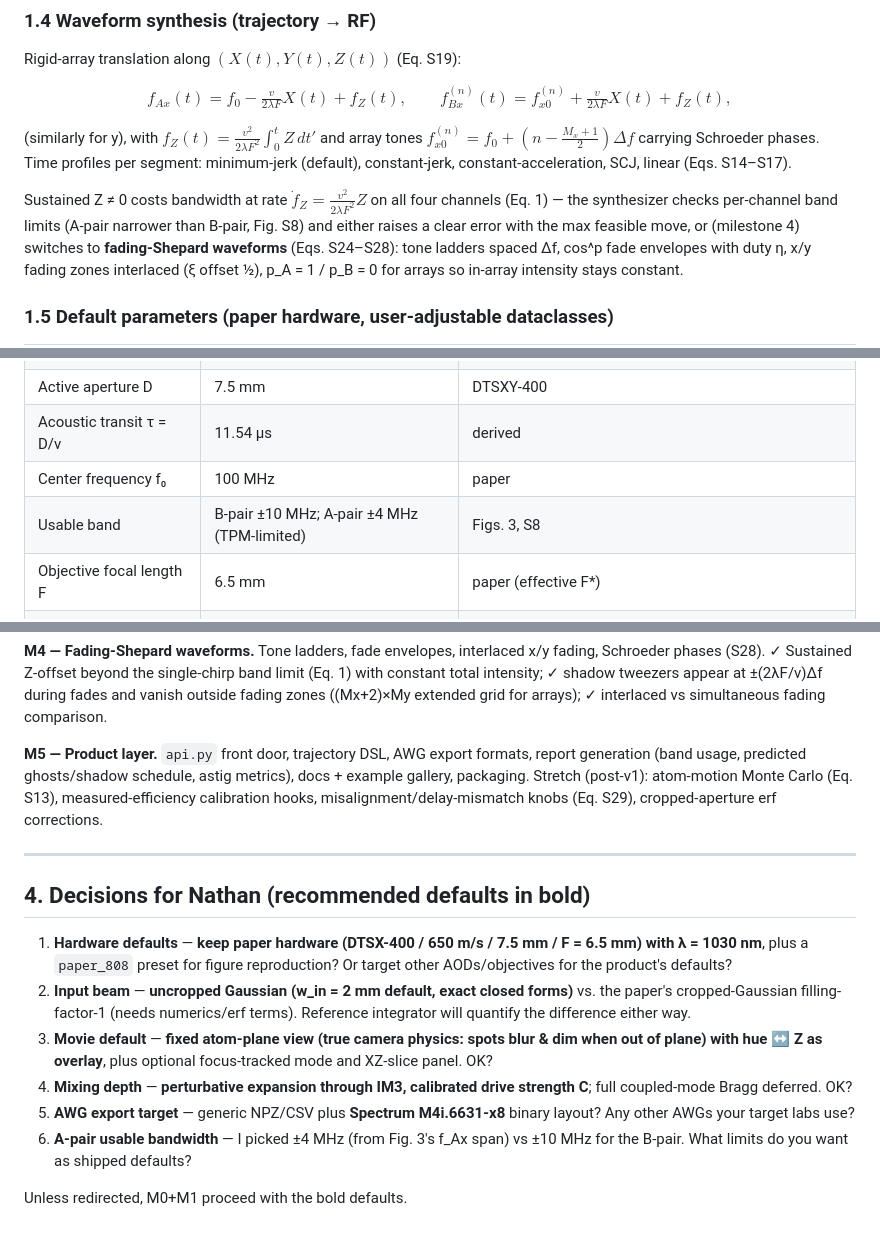
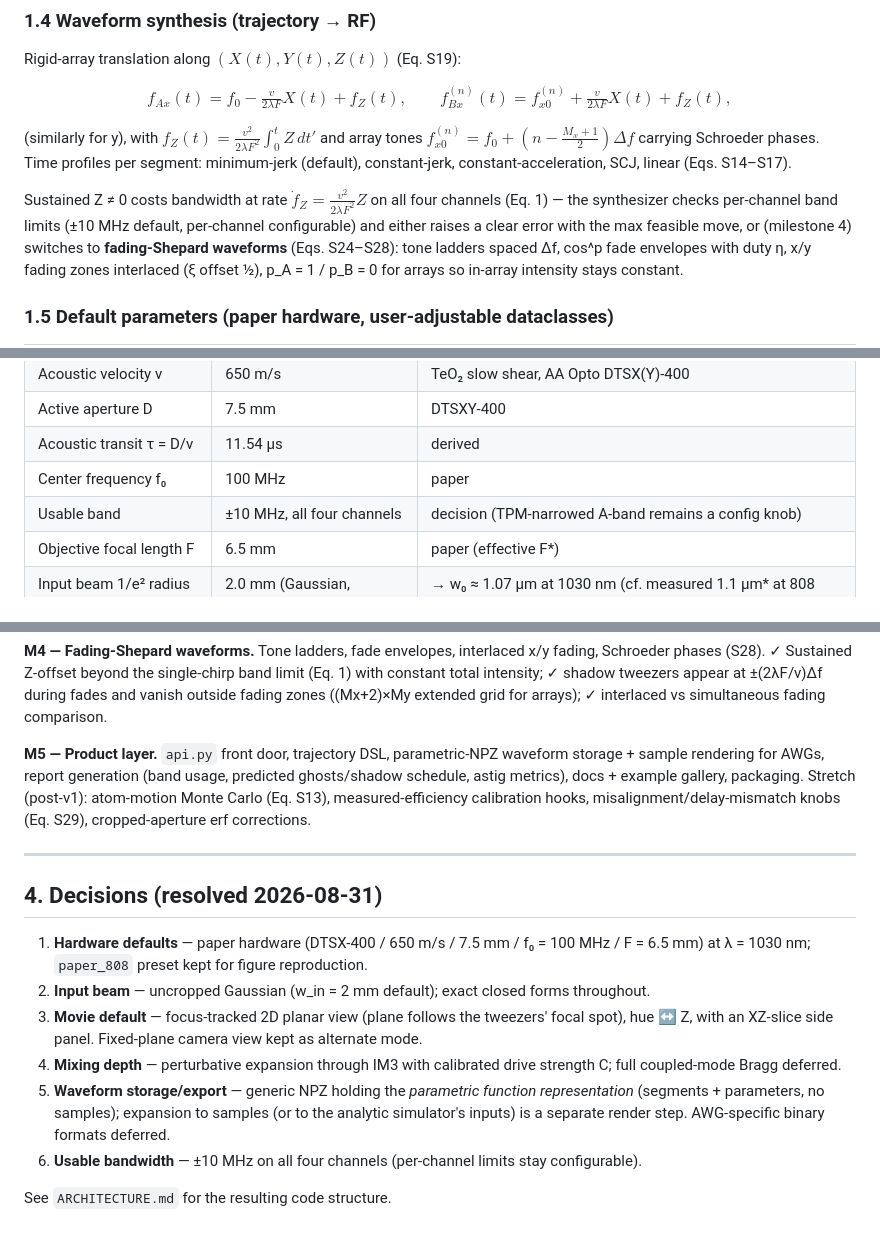
Before and after one commit to nsong03/AODL, a Markdown page: docs/PLAN.md, 3 parts joined by grey strips. Rendered like a GitHub page.

```diff
--- a/docs/PLAN.md
+++ b/docs/PLAN.md
@@ -127,8 +127,8 @@ per segment: minimum-jerk (default), constant-jerk, constant-acceleration, SCJ,
 (Eqs. S14–S17).
 
 Sustained Z ≠ 0 costs bandwidth at rate $\dot f_Z = \tfrac{v^2}{2\lambda F^2}Z$ on all four
-channels (Eq. 1) — the synthesizer checks per-channel band limits (A-pair narrower than
-B-pair, Fig. S8) and either raises a clear error with the max feasible move, or (milestone 4)
+channels (Eq. 1) — the synthesizer checks per-channel band limits (±10 MHz default,
+per-channel configurable) and either raises a clear error with the max feasible move, or (milestone 4)
 switches to **fading-Shepard waveforms** (Eqs. S24–S28): tone ladders spaced Δf, cos^p fade
 envelopes with duty η, x/y fading zones interlaced (ξ offset ½), p_A = 1 / p_B = 0 for arrays
 so in-array intensity stays constant.
@@ -142,7 +142,7 @@ so in-array intensity stays constant.
 | Active aperture D | 7.5 mm | DTSXY-400 |
 | Acoustic transit τ = D/v | 11.54 µs | derived |
 | Center frequency f₀ | 100 MHz | paper |
-| Usable band | B-pair ±10 MHz; A-pair ±4 MHz (TPM-limited) | Figs. 3, S8 |
+| Usable band | ±10 MHz, all four channels | decision (TPM-narrowed A-band remains a config knob) |
 | Objective focal length F | 6.5 mm | paper (effective F*) |
 | Input beam 1/e² radius w_in | 2.0 mm (Gaussian, uncropped) | → w₀ ≈ 1.07 µm at 1030 nm (cf. measured 1.1 µm* at 808 nm) |
 | Sample rate (AWG export) | 625 MS/s (configurable) | Spectrum M4i.6631-x8 |
@@ -246,29 +246,26 @@ intensity; ✓ shadow tweezers appear at ±(2λF/v)Δf during fades and vanish o
 zones ((Mx+2)×My extended grid for arrays); ✓ interlaced vs simultaneous fading comparison.
 
 **M5 — Product layer.**
-`api.py` front door, trajectory DSL, AWG export formats, report generation (band usage,
+`api.py` front door, trajectory DSL, parametric-NPZ waveform storage + sample rendering
+for AWGs, report generation (band usage,
 predicted ghosts/shadow schedule, astig metrics), docs + example gallery, packaging.
 Stretch (post-v1): atom-motion Monte Carlo (Eq. S13), measured-efficiency calibration hooks,
 misalignment/delay-mismatch knobs (Eq. S29), cropped-aperture erf corrections.
 
 ---
 
-## 4. Decisions for Nathan (recommended defaults in bold)
+## 4. Decisions (resolved 2026-08-31)
 
-1. **Hardware defaults** — **keep paper hardware (DTSX-400 / 650 m/s / 7.5 mm / F = 6.5 mm)
-   with λ = 1030 nm**, plus a `paper_808` preset for figure reproduction? Or target other
-   AODs/objectives for the product's defaults?
-2. **Input beam** — **uncropped Gaussian (w_in = 2 mm default, exact closed forms)** vs. the
-   paper's cropped-Gaussian filling-factor-1 (needs numerics/erf terms). Reference integrator
-   will quantify the difference either way.
-3. **Movie default** — **fixed atom-plane view (true camera physics: spots blur & dim when
-   out of plane) with hue ↔ Z as overlay**, plus optional focus-tracked mode and XZ-slice
-   panel. OK?
-4. **Mixing depth** — **perturbative expansion through IM3, calibrated drive strength C**;
-   full coupled-mode Bragg deferred. OK?
-5. **AWG export target** — generic NPZ/CSV plus **Spectrum M4i.6631-x8** binary layout? Any
-   other AWGs your target labs use?
-6. **A-pair usable bandwidth** — I picked ±4 MHz (from Fig. 3's f_Ax span) vs ±10 MHz for the
-   B-pair. What limits do you want as shipped defaults?
+1. **Hardware defaults** — paper hardware (DTSX-400 / 650 m/s / 7.5 mm / f₀ = 100 MHz /
+   F = 6.5 mm) at λ = 1030 nm; `paper_808` preset kept for figure reproduction.
+2. **Input beam** — uncropped Gaussian (w_in = 2 mm default); exact closed forms throughout.
+3. **Movie default** — focus-tracked 2D planar view (plane follows the tweezers' focal spot),
+   hue ↔ Z, with an XZ-slice side panel. Fixed-plane camera view kept as alternate mode.
+4. **Mixing depth** — perturbative expansion through IM3 with calibrated drive strength C;
+   full coupled-mode Bragg deferred.
+5. **Waveform storage/export** — generic NPZ holding the *parametric function representation*
+   (segments + parameters, no samples); expansion to samples (or to the analytic simulator's
+   inputs) is a separate render step. AWG-specific binary formats deferred.
+6. **Usable bandwidth** — ±10 MHz on all four channels (per-channel limits stay configurable).
 
-Unless redirected, M0+M1 proceed with the bold defaults.
+See `ARCHITECTURE.md` for the resulting code structure.
```
Also changed, not shown: docs/ARCHITECTURE.md (added, +209 -0 lines).
